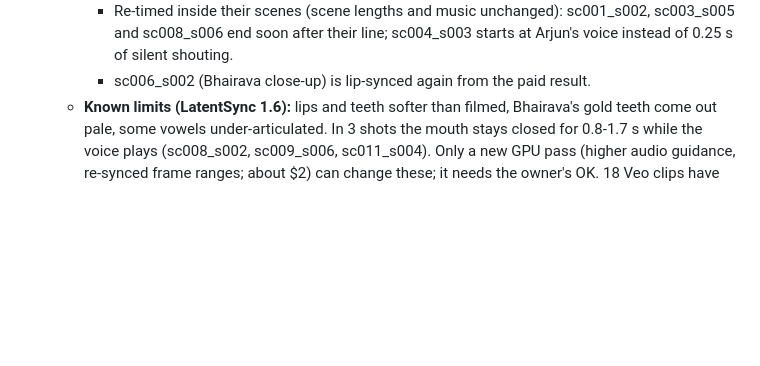
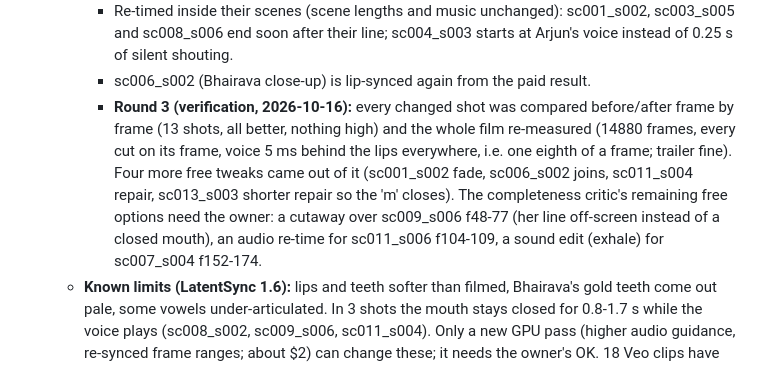
Before and after one commit to rajireddys999/NRAIORBIT-AGENTICFILMPRODUCTIONS, a Markdown page: docs/PROJECT_STATUS.md, the part around the change. Drawn GitHub-style; blank space fills up the shorter version.

Commit message:
Docs: lip-sync QA round 3 (verification results, owner options)
Co-Authored-By: Claude Fable 5.1 <noreply@anthropic.com>
Claude-Session: https://claude.ai/code/session_01KdiwFVPGNEwyLEiwQVdHk9

```diff
--- a/docs/PROJECT_STATUS.md
+++ b/docs/PROJECT_STATUS.md
@@ -154,6 +154,13 @@ _Last updated: 2026-10-15. Branch: `claude/telugu-ai-movie-generator-yhb6po` (no
     - Re-timed inside their scenes (scene lengths and music unchanged): sc001_s002, sc003_s005 and sc008_s006 end soon
       after their line; sc004_s003 starts at Arjun's voice instead of 0.25 s of silent shouting.
     - sc006_s002 (Bhairava close-up) is lip-synced again from the paid result.
+    - **Round 3 (verification, 2026-10-16):** every changed shot was compared before/after frame by frame (13 shots,
+      all better, nothing high) and the whole film re-measured (14880 frames, every cut on its frame, voice 5 ms
+      behind the lips everywhere, i.e. one eighth of a frame; trailer fine). Four more free tweaks came out of it
+      (sc001_s002 fade, sc006_s002 joins, sc011_s004 repair, sc013_s003 shorter repair so the 'm' closes). The
+      completeness critic's remaining free options need the owner: a cutaway over sc009_s006 f48-77 (her line
+      off-screen instead of a closed mouth), an audio re-time for sc011_s006 f104-109, a sound edit (exhale) for
+      sc007_s004 f152-174.
   - **Known limits (LatentSync 1.6):** lips and teeth softer than filmed, Bhairava's gold teeth come out pale, some
     vowels under-articulated. In 3 shots the mouth stays closed for 0.8-1.7 s while the voice plays (sc008_s002,
     sc009_s006, sc011_s004). Only a new GPU pass (higher audio guidance, re-synced frame ranges; about $2) can change
```
Also changed, not shown: docs/NEXT_SESSION_PROMPT.md (+2 -1 lines).
